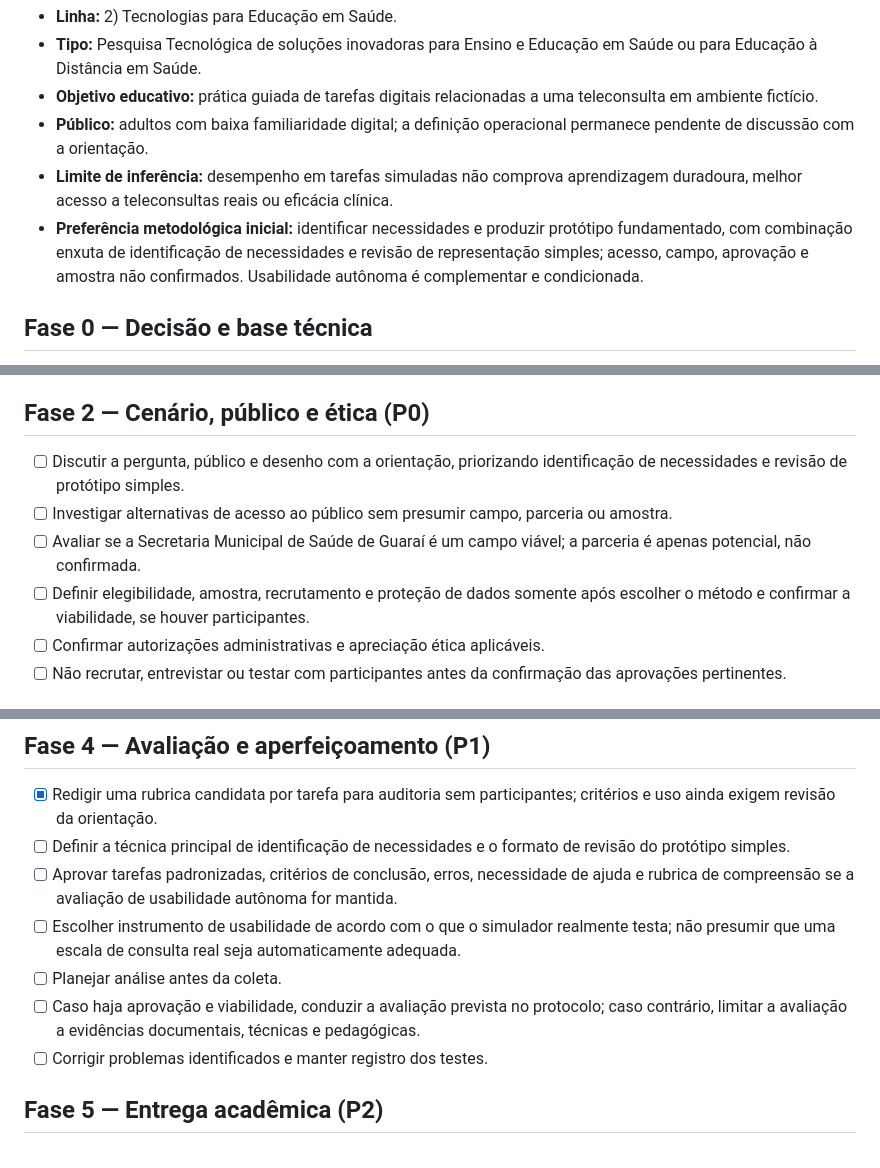
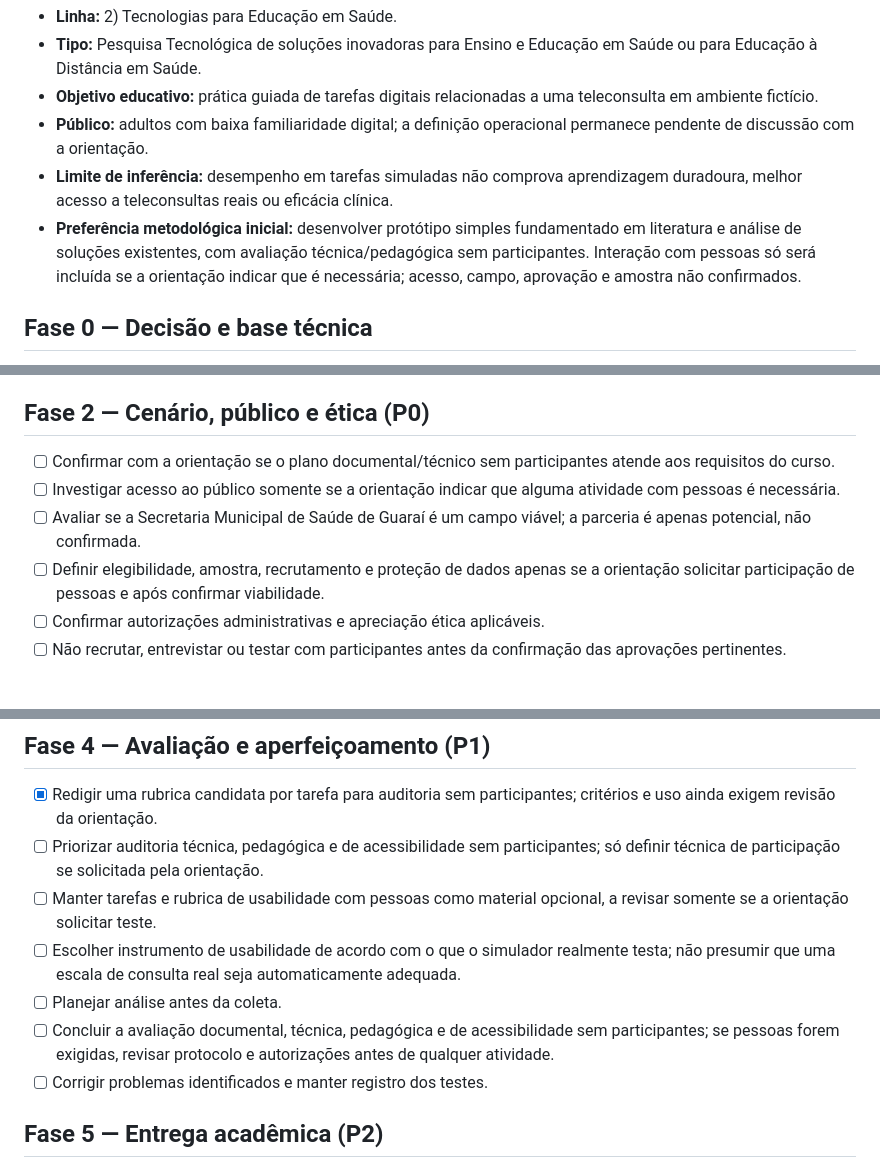
Before and after one commit to pablopcdossantos2-sys/repositorio-repo, a Markdown page: docs/roadmap.md, 3 parts joined by grey strips. Drawn GitHub-style.

Commit message:
Ajusta escopo metodológico para plano inicial sem participantes

```diff
--- a/docs/roadmap.md
+++ b/docs/roadmap.md
@@ -9,7 +9,7 @@ Este roadmap acompanha exclusivamente **Tema 4 — Treino de Teleconsulta: simul
 - **Objetivo educativo:** prática guiada de tarefas digitais relacionadas a uma teleconsulta em ambiente fictício.
 - **Público:** adultos com baixa familiaridade digital; a definição operacional permanece pendente de discussão com a orientação.
 - **Limite de inferência:** desempenho em tarefas simuladas não comprova aprendizagem duradoura, melhor acesso a teleconsultas reais ou eficácia clínica.
-- **Preferência metodológica inicial:** identificar necessidades e produzir protótipo fundamentado, com combinação enxuta de identificação de necessidades e revisão de representação simples; acesso, campo, aprovação e amostra não confirmados. Usabilidade autônoma é complementar e condicionada.
+- **Preferência metodológica inicial:** desenvolver protótipo simples fundamentado em literatura e análise de soluções existentes, com avaliação técnica/pedagógica sem participantes. Interação com pessoas só será incluída se a orientação indicar que é necessária; acesso, campo, aprovação e amostra não confirmados.
 
 ## Fase 0 — Decisão e base técnica
 
@@ -34,10 +34,10 @@ Este roadmap acompanha exclusivamente **Tema 4 — Treino de Teleconsulta: simul
 
 ## Fase 2 — Cenário, público e ética (P0)
 
-- [ ] Discutir a pergunta, público e desenho com a orientação, priorizando identificação de necessidades e revisão de protótipo simples.
-- [ ] Investigar alternativas de acesso ao público sem presumir campo, parceria ou amostra.
+- [ ] Confirmar com a orientação se o plano documental/técnico sem participantes atende aos requisitos do curso.
+- [ ] Investigar acesso ao público somente se a orientação indicar que alguma atividade com pessoas é necessária.
 - [ ] Avaliar se a Secretaria Municipal de Saúde de Guaraí é um campo viável; a parceria é apenas potencial, não confirmada.
-- [ ] Definir elegibilidade, amostra, recrutamento e proteção de dados somente após escolher o método e confirmar a viabilidade, se houver participantes.
+- [ ] Definir elegibilidade, amostra, recrutamento e proteção de dados apenas se a orientação solicitar participação de pessoas e após confirmar viabilidade.
 - [ ] Confirmar autorizações administrativas e apreciação ética aplicáveis.
 - [ ] Não recrutar, entrevistar ou testar com participantes antes da confirmação das aprovações pertinentes.
 
@@ -52,11 +52,11 @@ Este roadmap acompanha exclusivamente **Tema 4 — Treino de Teleconsulta: simul
 ## Fase 4 — Avaliação e aperfeiçoamento (P1)
 
 - [x] Redigir uma rubrica candidata por tarefa para auditoria sem participantes; critérios e uso ainda exigem revisão da orientação.
-- [ ] Definir a técnica principal de identificação de necessidades e o formato de revisão do protótipo simples.
-- [ ] Aprovar tarefas padronizadas, critérios de conclusão, erros, necessidade de ajuda e rubrica de compreensão se a avaliação de usabilidade autônoma for mantida.
+- [ ] Priorizar auditoria técnica, pedagógica e de acessibilidade sem participantes; só definir técnica de participação se solicitada pela orientação.
+- [ ] Manter tarefas e rubrica de usabilidade com pessoas como material opcional, a revisar somente se a orientação solicitar teste.
 - [ ] Escolher instrumento de usabilidade de acordo com o que o simulador realmente testa; não presumir que uma escala de consulta real seja automaticamente adequada.
 - [ ] Planejar análise antes da coleta.
-- [ ] Caso haja aprovação e viabilidade, conduzir a avaliação prevista no protocolo; caso contrário, limitar a avaliação a evidências documentais, técnicas e pedagógicas.
+- [ ] Concluir a avaliação documental, técnica, pedagógica e de acessibilidade sem participantes; se pessoas forem exigidas, revisar protocolo e autorizações antes de qualquer atividade.
 - [ ] Corrigir problemas identificados e manter registro dos testes.
 
 ## Fase 5 — Entrega acadêmica (P2)
```
